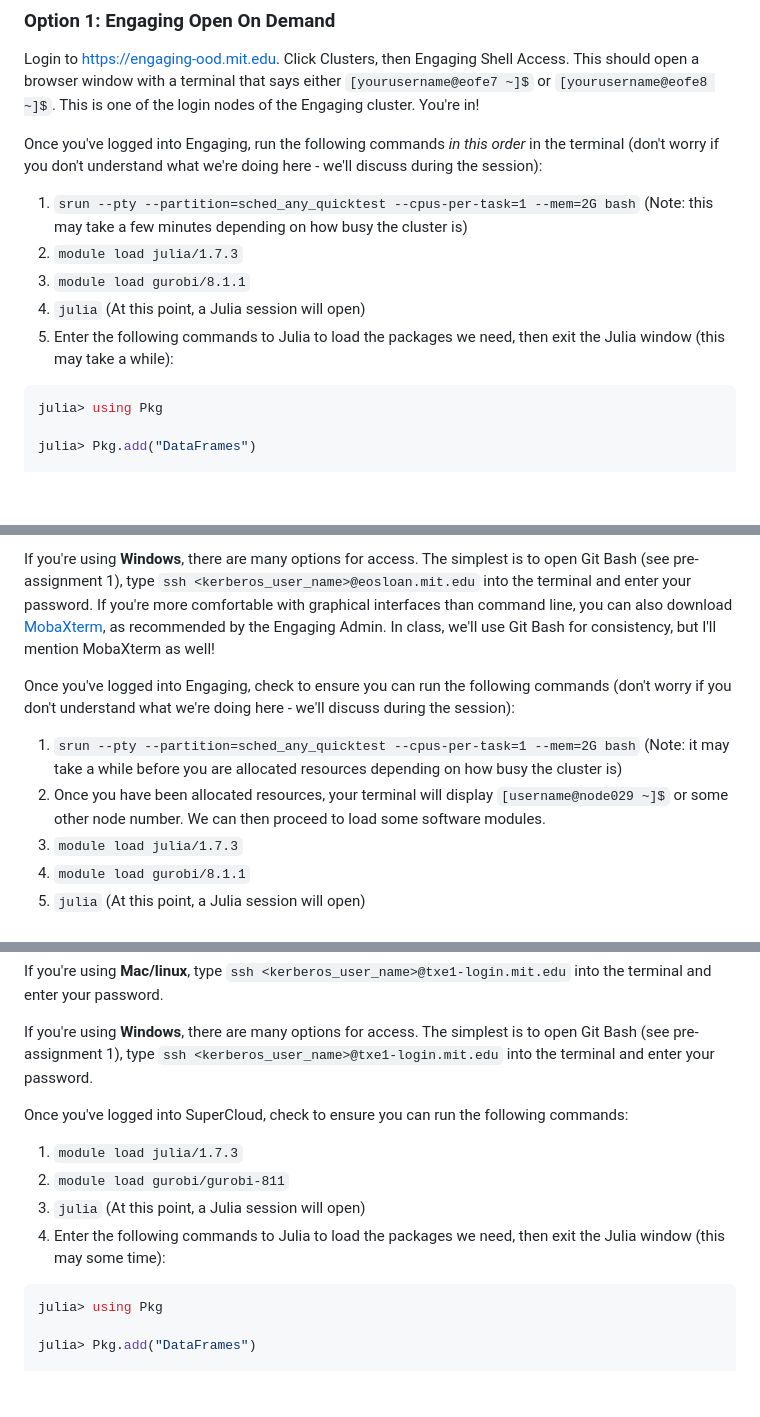
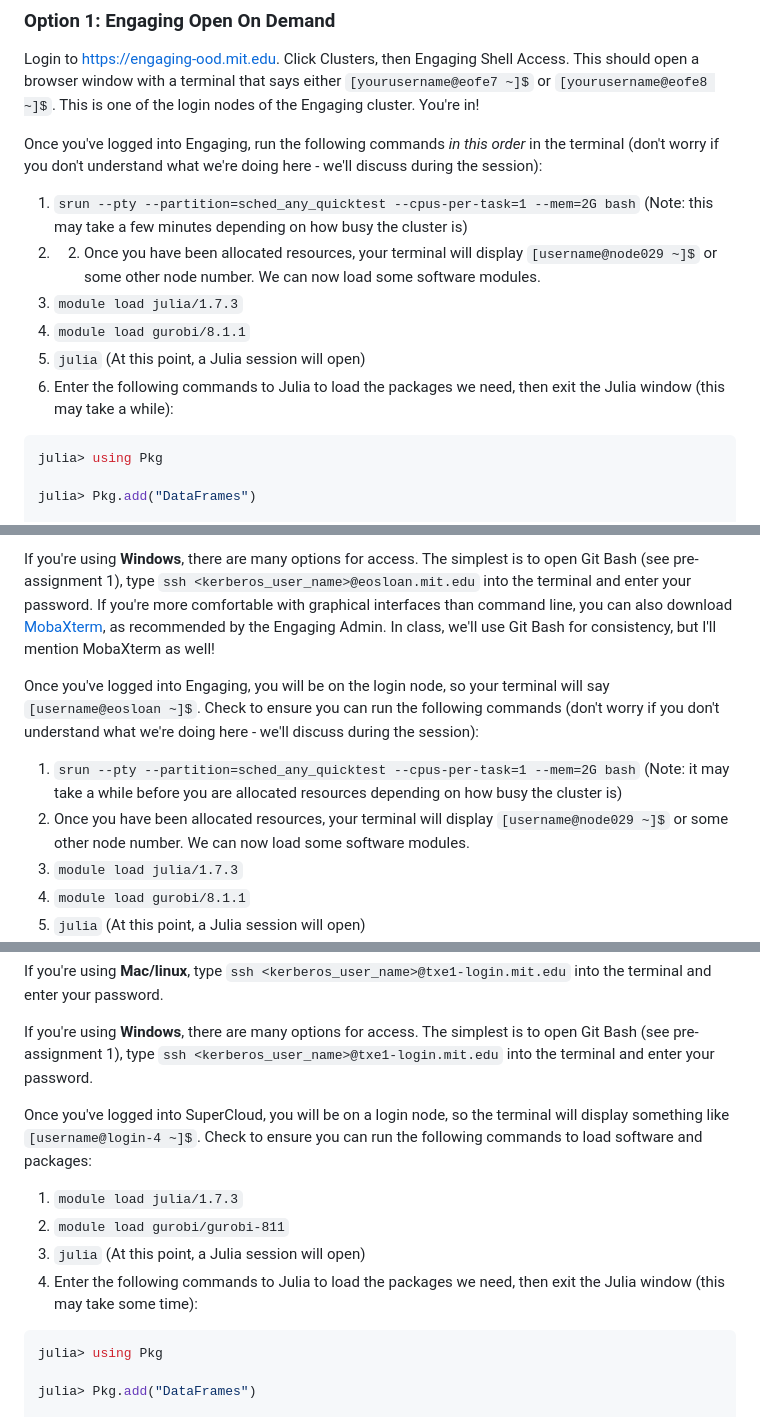
Before and after one commit to alexschmid3/15.S60_2023, a Markdown page: 8_hpc_and_efficiency/README.md, 3 parts joined by grey strips. Drawn GitHub-style; blank space fills up the shorter version.

Commit message:
Update preassignment - Packages

````diff
--- a/8_hpc_and_efficiency/README.md
+++ b/8_hpc_and_efficiency/README.md
@@ -15,10 +15,11 @@ Login to [https://engaging-ood.mit.edu](https://engaging-ood.mit.edu). Click Clu
 Once you've logged into Engaging, run the following commands *in this order* in the terminal (don't worry if you don't understand what we're doing here - we'll discuss during the session):
 
 1. ```srun --pty --partition=sched_any_quicktest --cpus-per-task=1 --mem=2G bash```  (Note: this may take a few minutes depending on how busy the cluster is)
-2. ```module load julia/1.7.3```
-3. ```module load gurobi/8.1.1```
-4. ```julia``` (At this point, a Julia session will open)
-5. Enter the following commands to Julia to load the packages we need, then exit the Julia window (this may take a while):
+2. 2. Once you have been allocated resources, your terminal will display `[username@node029 ~]$` or some other node number. We can now load some software modules.
+3. ```module load julia/1.7.3```
+4. ```module load gurobi/8.1.1```
+5. ```julia``` (At this point, a Julia session will open)
+6. Enter the following commands to Julia to load the packages we need, then exit the Julia window (this may take a while):
 
 ```julia
 julia> using Pkg
@@ -51,10 +52,10 @@ If you're using **Mac/linux**, type `ssh <kerberos_user_name>@eosloan.mit.edu` i
 
 If you're using **Windows**, there are many options for access. The simplest is to open Git Bash (see pre-assignment 1),  type `ssh <kerberos_user_name>@eosloan.mit.edu` into the terminal and enter your password. If you're more comfortable with graphical interfaces than command line, you can also download [MobaXterm](https://engaging-web.mit.edu/eofe-wiki/logging_in/ssh/windows/), as recommended by the Engaging Admin. In class, we'll use Git Bash for consistency, but I'll mention MobaXterm as well!
 
-Once you've logged into Engaging, check to ensure you can run the following commands (don't worry if you don't understand what we're doing here - we'll discuss during the session):
+Once you've logged into Engaging, you will be on the login node, so your terminal will say `[username@eosloan ~]$`. Check to ensure you can run the following commands (don't worry if you don't understand what we're doing here - we'll discuss during the session):
 
 1. ```srun --pty --partition=sched_any_quicktest --cpus-per-task=1 --mem=2G bash```  (Note: it may take a while before you are allocated resources depending on how busy the cluster is)
-2. Once you have been allocated resources, your terminal will display `[username@node029 ~]$` or some other node number. We can then proceed to load some software modules.
+2. Once you have been allocated resources, your terminal will display `[username@node029 ~]$` or some other node number. We can now load some software modules.
 3. ```module load julia/1.7.3```
 4. ```module load gurobi/8.1.1```
 5. ```julia``` (At this point, a Julia session will open)
@@ -93,12 +94,12 @@ If you're using **Mac/linux**, type `ssh <kerberos_user_name>@txe1-login.mit.edu
 
 If you're using **Windows**, there are many options for access. The simplest is to open Git Bash (see pre-assignment 1),  type `ssh <kerberos_user_name>@txe1-login.mit.edu` into the terminal and enter your password.
 
-Once you've logged into SuperCloud, check to ensure you can run the following commands:
+Once you've logged into SuperCloud, you will be on a login node, so the terminal will display something like `[username@login-4 ~]$`. Check to ensure you can run the following commands to load software and packages:
 
 1. ```module load julia/1.7.3```
 2. ```module load gurobi/gurobi-811```
 3. ```julia``` (At this point, a Julia session will open)
-4. Enter the following commands to Julia to load the packages we need, then exit the Julia window (this may some time):
+4. Enter the following commands to Julia to load the packages we need, then exit the Julia window (this may take some time):
 
 ```julia
 julia> using Pkg
````
Also changed, not shown: other parts of 8_hpc_and_efficiency/README.md (+1 -1 lines).
